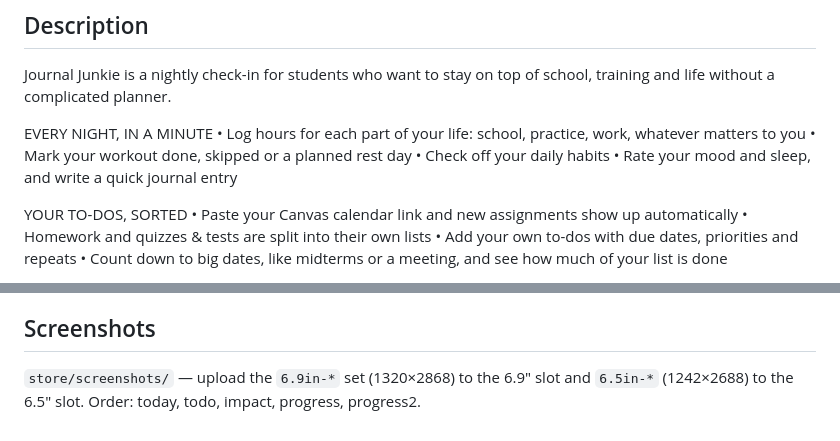
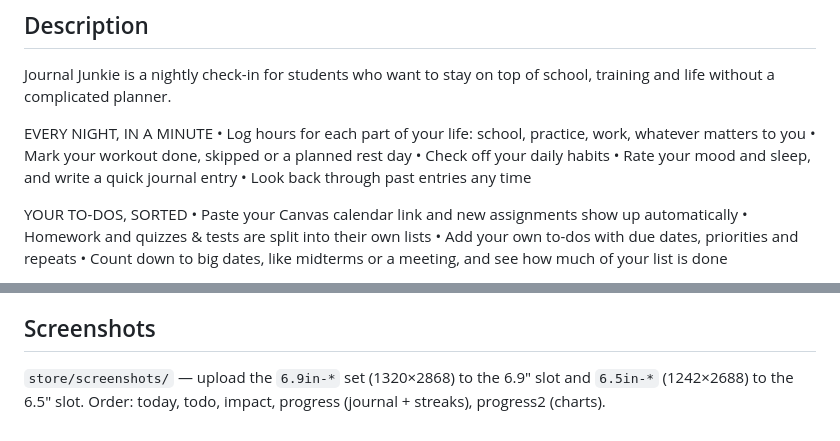
Before and after one commit to Juddmcn/journal-junkie, a Markdown page: store/listing.md, 2 parts joined by grey strips. GitHub-like rendering.

Commit message:
Listing: mention journal history
Co-Authored-By: Claude Opus 5.5 <noreply@anthropic.com>
Claude-Session: https://claude.ai/code/session_017cPXXGBkdv3STvGswMMRiP

```diff
--- a/store/listing.md
+++ b/store/listing.md
@@ -18,6 +18,7 @@ EVERY NIGHT, IN A MINUTE
 • Mark your workout done, skipped or a planned rest day
 • Check off your daily habits
 • Rate your mood and sleep, and write a quick journal entry
+• Look back through past entries any time
 
 YOUR TO-DOS, SORTED
 • Paste your Canvas calendar link and new assignments show up automatically
@@ -58,4 +59,4 @@ No third-party advertising, no analytics SDKs, no data sold.
 Journal Junkie requires sign-in so each user's journal is private. Sign in with Apple works with any Apple ID, so no demo account is needed. To see calendar sync, tap Me → Calendar links → Add calendar link and paste: https://calendar.google.com/calendar/ical/en.usa%23holiday%40group.v.calendar.google.com/public/basic.ics (choose "Events"). Account deletion: Me → Delete account.
 
 ## Screenshots
-`store/screenshots/` — upload the `6.9in-*` set (1320×2868) to the 6.9" slot and `6.5in-*` (1242×2688) to the 6.5" slot. Order: today, todo, impact, progress, progress2.
+`store/screenshots/` — upload the `6.9in-*` set (1320×2868) to the 6.9" slot and `6.5in-*` (1242×2688) to the 6.5" slot. Order: today, todo, impact, progress (journal + streaks), progress2 (charts).
```
